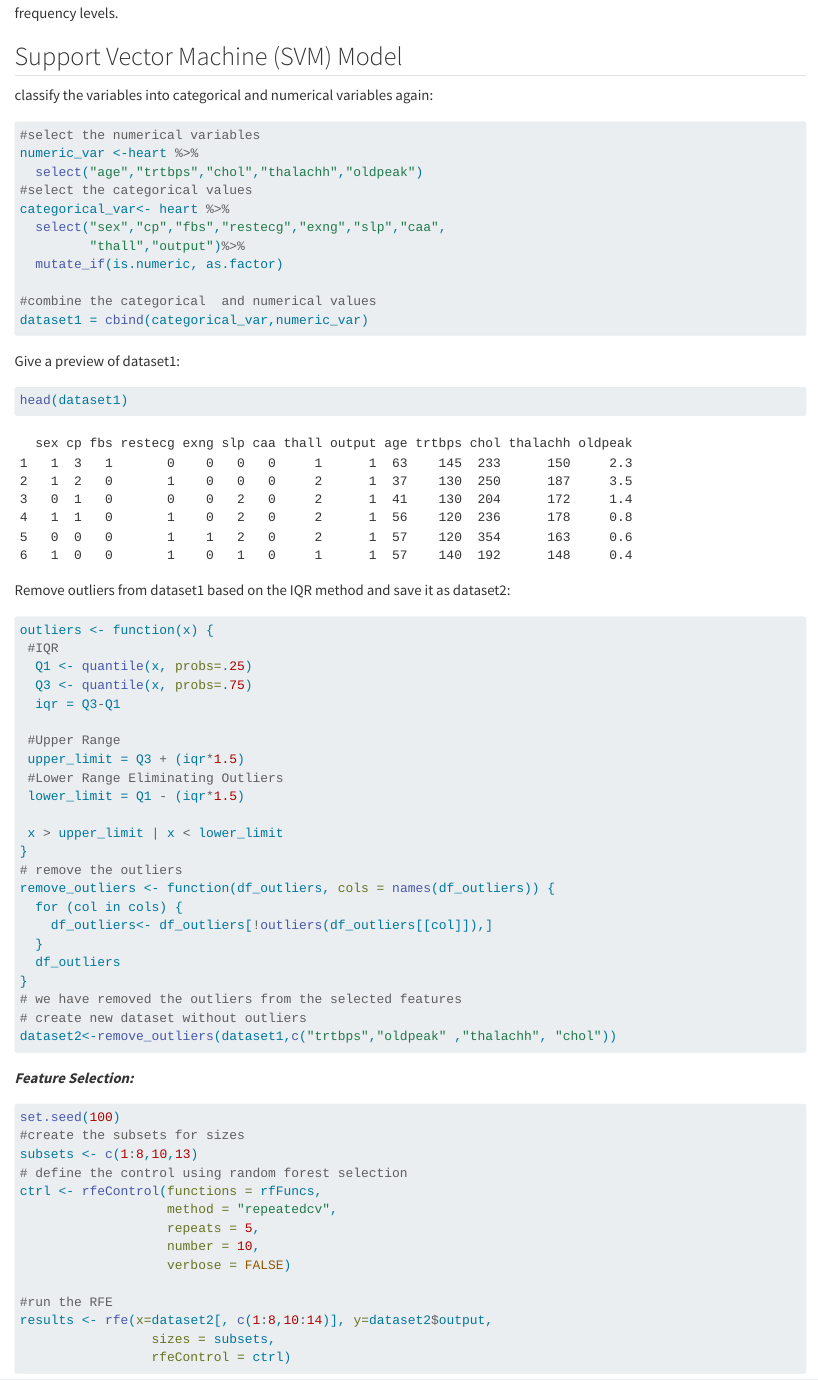
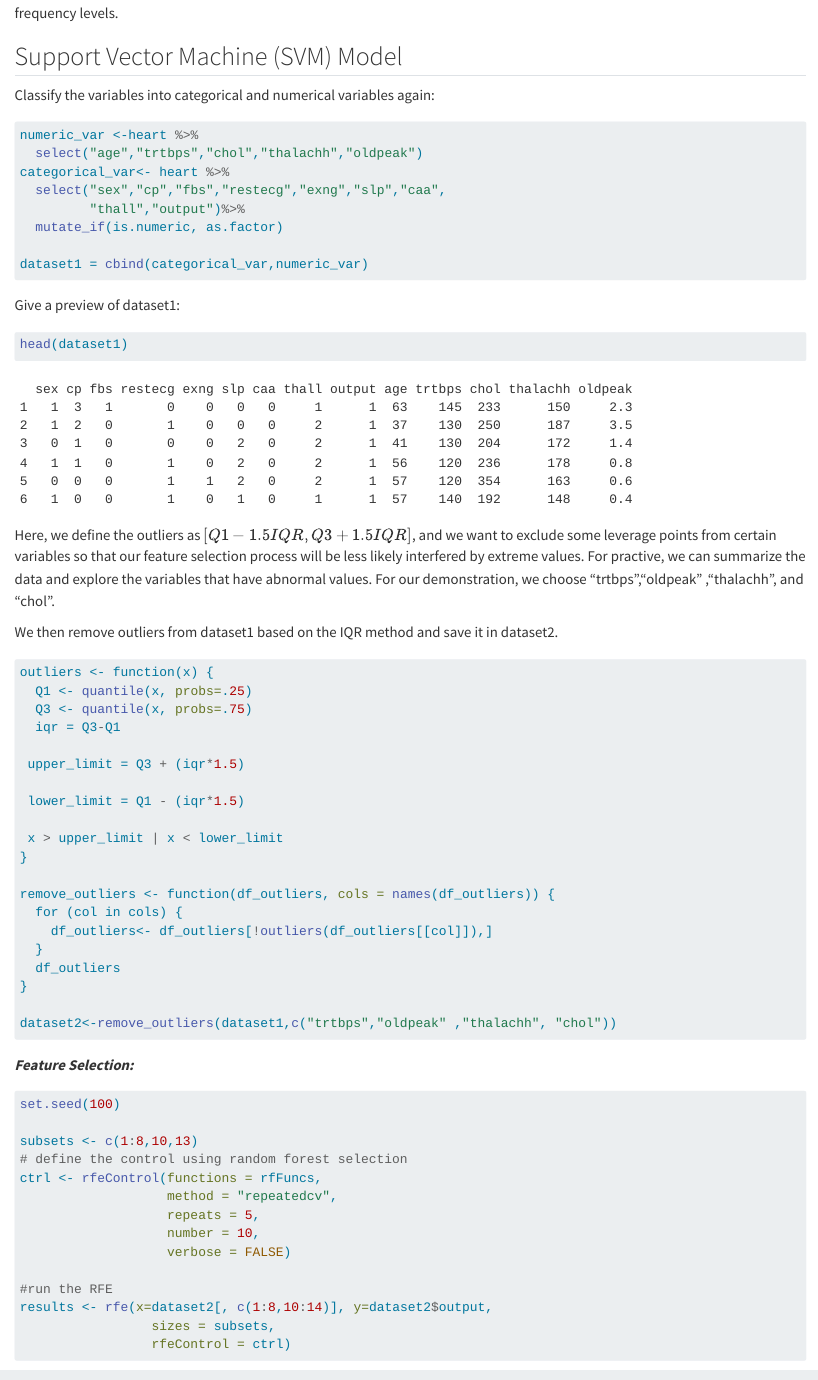
Before and after one commit to PSTAT197-F23/vignette-SVM-KNN, a Quarto document (results/vignette.qmd): the page in a window 1100 px wide, from 4120 px down. Rendered offline with R 4.5, knitr and Pandoc in place of Quarto, with nearby package versions; some code elsewhere in the file could not run offline.

Commit message:
Update vignette.qmd

````diff
--- a/results/vignette.qmd
+++ b/results/vignette.qmd
@@ -175,18 +175,15 @@ ggplot(testframe, aes(Prediction,Reference, fill= Freq)) +
 
 ## Support Vector Machine (SVM) Model
 
-classify the variables into categorical and numerical variables again:
+Classify the variables into categorical and numerical variables again:
 ```{r}
-#select the numerical variables
 numeric_var <-heart %>%
   select("age","trtbps","chol","thalachh","oldpeak")
-#select the categorical values
 categorical_var<- heart %>%
   select("sex","cp","fbs","restecg","exng","slp","caa",
          "thall","output")%>%
   mutate_if(is.numeric, as.factor)
 
-#combine the categorical  and numerical values
 dataset1 = cbind(categorical_var,numeric_var)
 ```
 
@@ -195,37 +192,36 @@ Give a preview of dataset1:
 head(dataset1)
 ```
 
-Remove outliers from dataset1 based on the IQR method and save it as dataset2:
+Here, we define the outliers as $[Q1 - 1.5IQR, Q3 +1.5IQR]$, and we want to exclude some leverage points from certain variables so that our feature selection process will be less likely interfered by extreme values. For practive, we can summarize the data and explore the variables that have abnormal values. For our demonstration, we choose "trtbps","oldpeak" ,"thalachh", and "chol".
+
+We then remove outliers from dataset1 based on the IQR method and save it in dataset2.
 ```{r}
 outliers <- function(x) {
- #IQR
   Q1 <- quantile(x, probs=.25)
   Q3 <- quantile(x, probs=.75)
   iqr = Q3-Q1
 
- #Upper Range
  upper_limit = Q3 + (iqr*1.5)
- #Lower Range Eliminating Outliers
+
  lower_limit = Q1 - (iqr*1.5)
 
  x > upper_limit | x < lower_limit
 }
-# remove the outliers
+
 remove_outliers <- function(df_outliers, cols = names(df_outliers)) {
   for (col in cols) {
     df_outliers<- df_outliers[!outliers(df_outliers[[col]]),]
   }
   df_outliers
 }
-# we have removed the outliers from the selected features
-# create new dataset without outliers
+
 dataset2<-remove_outliers(dataset1,c("trtbps","oldpeak" ,"thalachh", "chol"))
 ```
 
 ***Feature Selection:***
 ```{r}
 set.seed(100)
-#create the subsets for sizes
+
 subsets <- c(1:8,10,13)
 # define the control using random forest selection
 ctrl <- rfeControl(functions = rfFuncs,
````
Also changed, not shown: results/vignette.qmd (6 more changed lines).
